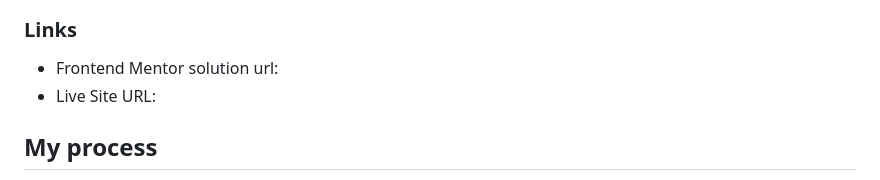
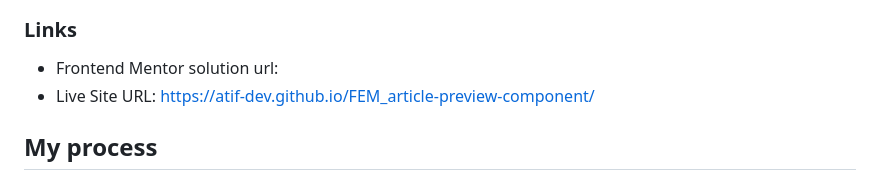
Before and after one commit to atif-dev/FEM_article-preview-component, a Markdown page: README.md, the part around the change. Rendered like a GitHub page.

```diff
--- a/README.md
+++ b/README.md
@@ -35,7 +35,7 @@ This is a solution to the [Article Preview Component on Frontend Mentor](https:/
 ### Links
 
 - Frontend Mentor solution url:
-- Live Site URL:
+- Live Site URL: https://atif-dev.github.io/FEM_article-preview-component/
 
 ## My process
 
```
